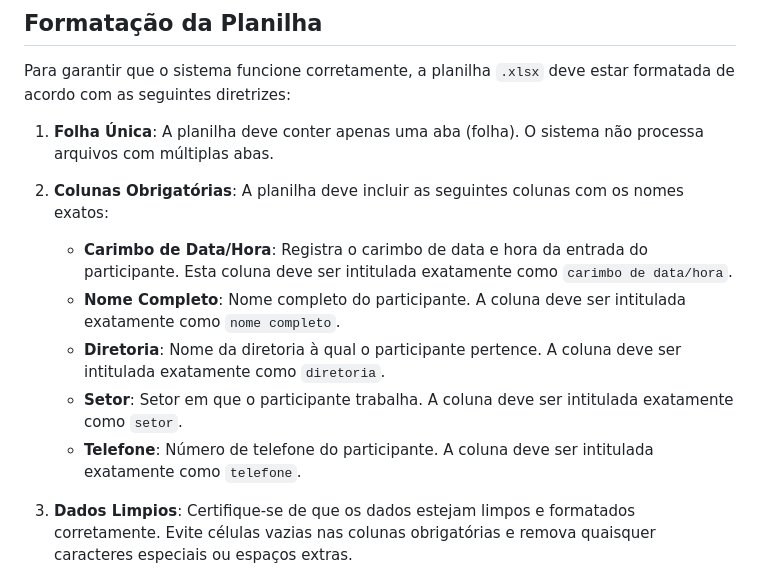
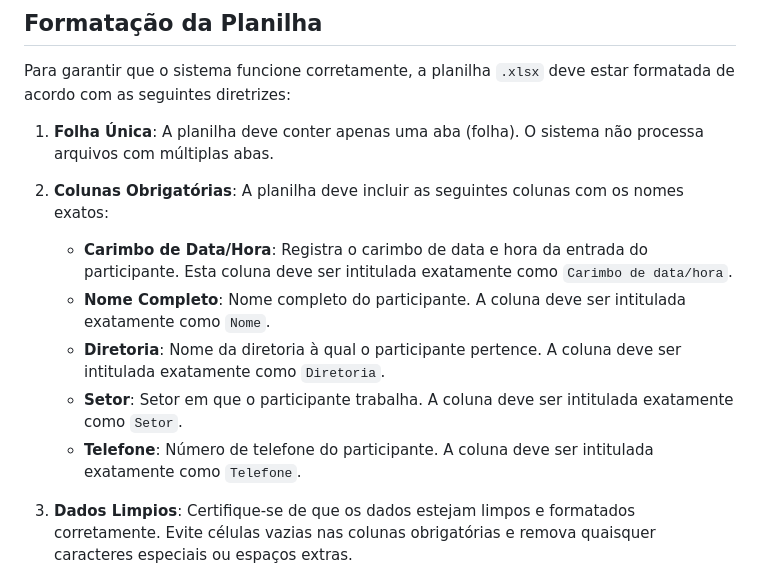
Before and after one commit to parrelladev/Sorteador-Institucional, a Markdown page: README.md, the part around the change. GitHub-like rendering.

```diff
--- a/README.md
+++ b/README.md
@@ -16,11 +16,11 @@ Para garantir que o sistema funcione corretamente, a planilha `.xlsx` deve estar
 1. **Folha Única**: A planilha deve conter apenas uma aba (folha). O sistema não processa arquivos com múltiplas abas.
 
 2. **Colunas Obrigatórias**: A planilha deve incluir as seguintes colunas com os nomes exatos:
-   - **Carimbo de Data/Hora**: Registra o carimbo de data e hora da entrada do participante. Esta coluna deve ser intitulada exatamente como `carimbo de data/hora`.
-   - **Nome Completo**: Nome completo do participante. A coluna deve ser intitulada exatamente como `nome completo`.
-   - **Diretoria**: Nome da diretoria à qual o participante pertence. A coluna deve ser intitulada exatamente como `diretoria`.
-   - **Setor**: Setor em que o participante trabalha. A coluna deve ser intitulada exatamente como `setor`.
-   - **Telefone**: Número de telefone do participante. A coluna deve ser intitulada exatamente como `telefone`.
+   - **Carimbo de Data/Hora**: Registra o carimbo de data e hora da entrada do participante. Esta coluna deve ser intitulada exatamente como `Carimbo de data/hora`.
+   - **Nome Completo**: Nome completo do participante. A coluna deve ser intitulada exatamente como `Nome`.
+   - **Diretoria**: Nome da diretoria à qual o participante pertence. A coluna deve ser intitulada exatamente como `Diretoria`.
+   - **Setor**: Setor em que o participante trabalha. A coluna deve ser intitulada exatamente como `Setor`.
+   - **Telefone**: Número de telefone do participante. A coluna deve ser intitulada exatamente como `Telefone`.
 
 3. **Dados Limpios**: Certifique-se de que os dados estejam limpos e formatados corretamente. Evite células vazias nas colunas obrigatórias e remova quaisquer caracteres especiais ou espaços extras.
 
```
